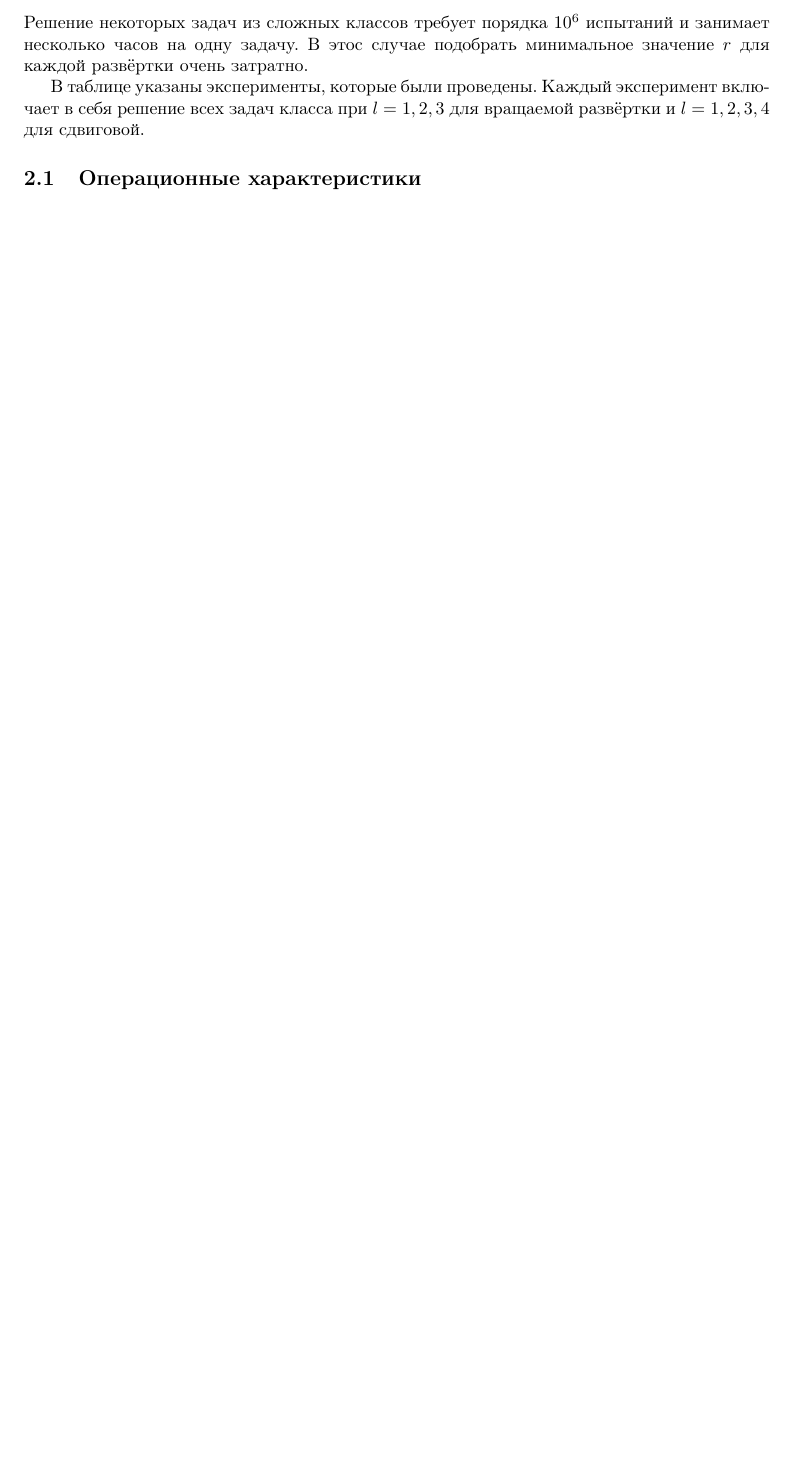
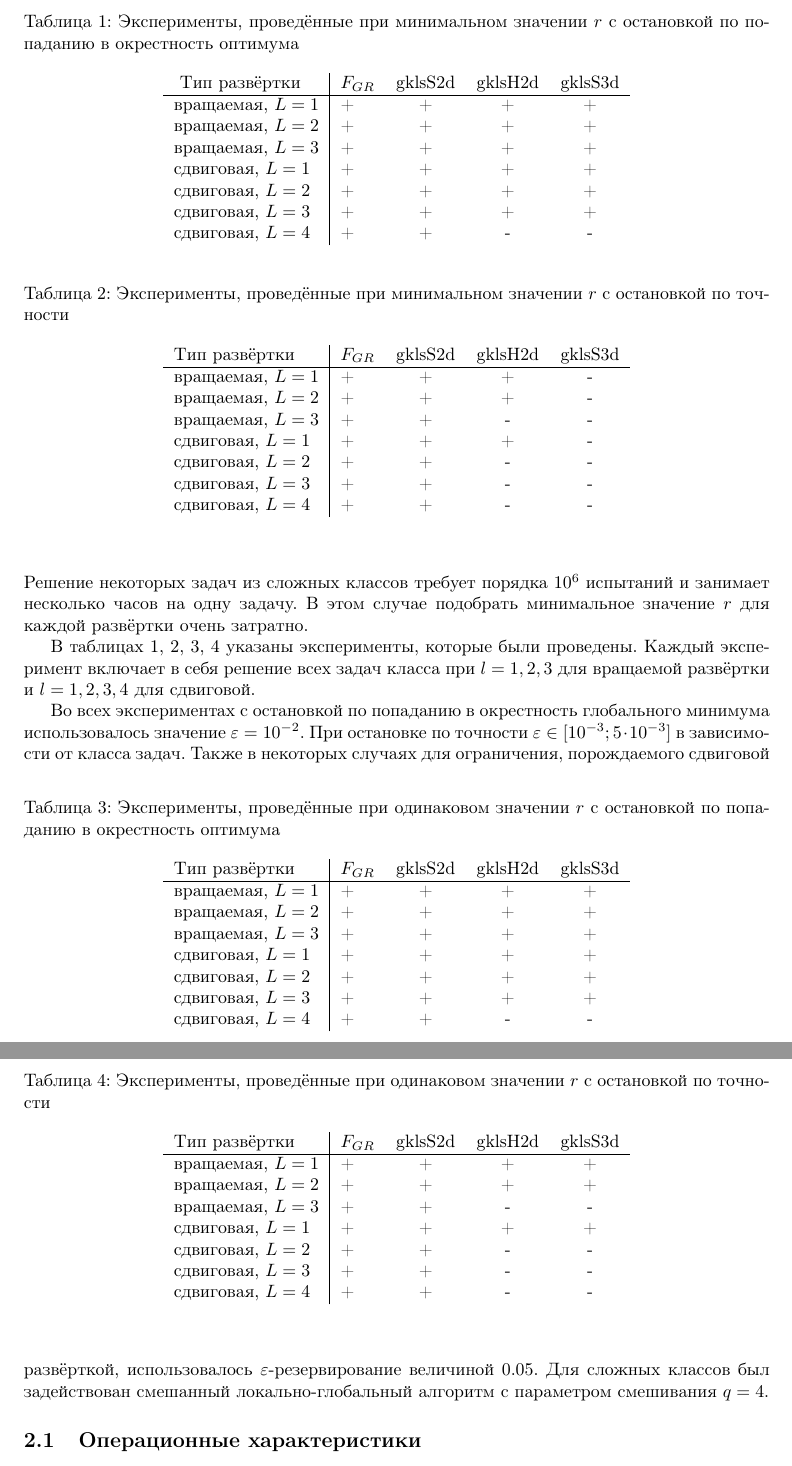
Before and after one commit to sovrasov/multievolvent-go, a LaTeX document (experimantal_data/report/report.tex): part of page 2 of 2 before the commit and two parts of pages 2 and 3 of 7 after it, the two joined at a grey line, cut at the place of the change, the shorter picture padded with empty space. Compiled offline with pdfLaTeX.

Commit message:
Insert some OP into report

```diff
--- a/experimantal_data/report/report.tex
+++ b/experimantal_data/report/report.tex
@@ -6,6 +6,7 @@
 \usepackage{indentfirst}
 \usepackage{graphicx}
 \usepackage{caption}
+\usepackage{float}
 
 \begin{document}
 
@@ -39,10 +40,107 @@
 В последних двух случаях подбор минимального значения $r$ такого, что решаются все задачи класса, осуществлялся с точностью 0.1 для каждого типа
 развёртки в отдельности и для каждого значения $L$ (количество развёрток).
 
-В связи с тем, что в используемой реализации АГП используются только линейные структуры данных, не для всех классов указанные 4 типа эспериментов были проведены. Решение некоторых задач из сложных классов требует порядка $10^6$ испытаний и занимает несколько часов на одну задачу. В этос случае подобрать минимальное значение $r$ для каждой развёртки очень затратно.
+В связи с тем, что в представленной реализации АГП используются только линейные структуры данных, не для всех классов указанные 4 типа эспериментов были проведены. Решение некоторых задач из сложных классов требует порядка $10^6$ испытаний и занимает несколько часов на одну задачу. В этом случае подобрать минимальное значение $r$ для каждой развёртки очень затратно.
 
-В таблице указаны эксперименты, которые были проведены. Каждый эксперимент включает в себя решение всех задач класса при $l=1,2,3$ для вращаемой развёртки и
+В таблицах \ref{table:exp1}, \ref{table:exp2}, \ref{table:exp3}, \ref{table:exp4} указаны эксперименты, которые были проведены. Каждый эксперимент включает в себя решение всех задач класса при $l=1,2,3$ для вращаемой развёртки и
 $l=1,2,3,4$ для сдвиговой.
 
+\begin{table}
+\begin{center}
+\caption{Эксперименты, проведённые при минимальном значении $r$ с остановкой по попаданию в окрестность оптимума}
+  \begin{tabular}{l|l*{4}{c}r}
+    \label{table:exp1}
+  Тип развёртки & $F_{GR}$ & gklsS2d & gklsH2d & gklsS3d \\
+  \hline
+  вращаемая, $L=1$ & + & + & + & + \\
+  вращаемая, $L=2$ & + & + & + & + \\
+  вращаемая, $L=3$ & + & + & + & + \\
+  сдвиговая, $L=1$ & + & + & + & + \\
+  сдвиговая, $L=2$ & + & + & + & + \\
+  сдвиговая, $L=3$ & + & + & + & + \\
+  сдвиговая, $L=4$ & + & + & - & - \\
+  \end{tabular}
+\end{center}
+\end{table}
+
+\begin{table}
+\begin{center}
+\caption{Эксперименты, проведённые при минимальном значении $r$ с остановкой по точности}
+  \begin{tabular}{l|l*{4}{c}r}
+    \label{table:exp2}
+  Тип развёртки & $F_{GR}$ & gklsS2d & gklsH2d & gklsS3d \\
+  \hline
+  вращаемая, $L=1$ & + & + & + & - \\
+  вращаемая, $L=2$ & + & + & + & - \\
+  вращаемая, $L=3$ & + & + & - & - \\
+  сдвиговая, $L=1$ & + & + & + & - \\
+  сдвиговая, $L=2$ & + & + & - & - \\
+  сдвиговая, $L=3$ & + & + & - & - \\
+  сдвиговая, $L=4$ & + & + & - & - \\
+  \end{tabular}
+\end{center}
+\end{table}
+
+\begin{table}
+\begin{center}
+\caption{Эксперименты, проведённые при одинаковом значении $r$ с остановкой по попаданию в окрестность оптимума}
+  \begin{tabular}{l|l*{4}{c}r}
+    \label{table:exp3}
+  Тип развёртки & $F_{GR}$ & gklsS2d & gklsH2d & gklsS3d \\
+  \hline
+  вращаемая, $L=1$ & + & + & + & + \\
+  вращаемая, $L=2$ & + & + & + & + \\
+  вращаемая, $L=3$ & + & + & + & + \\
+  сдвиговая, $L=1$ & + & + & + & + \\
+  сдвиговая, $L=2$ & + & + & + & + \\
+  сдвиговая, $L=3$ & + & + & + & + \\
+  сдвиговая, $L=4$ & + & + & - & - \\
+  \end{tabular}
+\end{center}
+\end{table}
+
+\begin{table}
+\begin{center}
+\caption{Эксперименты, проведённые при одинаковом значении $r$ с остановкой по точности}
+  \begin{tabular}{l|l*{4}{c}r}
+    \label{table:exp4}
+  Тип развёртки & $F_{GR}$ & gklsS2d & gklsH2d & gklsS3d \\
+  \hline
+  вращаемая, $L=1$ & + & + & + & + \\
+  вращаемая, $L=2$ & + & + & + & + \\
+  вращаемая, $L=3$ & + & + & - & - \\
+  сдвиговая, $L=1$ & + & + & + & + \\
+  сдвиговая, $L=2$ & + & + & - & - \\
+  сдвиговая, $L=3$ & + & + & - & - \\
+  сдвиговая, $L=4$ & + & + & - & - \\
+  \end{tabular}
+\end{center}
+\end{table}
+
+Во всех экспериментах с остановкой по попаданию в окрестность глобального минимума использовалось значение
+$\varepsilon=10^{-2}$. При остановке по точности $\varepsilon \in [10^{-3};5\cdot 10^{-3}]$ в зависимости от класса задач.
+Также в некоторых случаях для ограничения, порождаемого сдвиговой развёрткой, использовалось $\varepsilon$-резервирование
+величиной 0.05. Для сложных классов был задействован смешанный локально-глобальный алгоритм с параметром смешивания $q=4$.
 
 \subsection{Опeрационные характеристики}
+Операционные характеристики были построены практически для всех столбцов таблиц из предыдущего раздела.
+В случае сдвиговой развёртки наличие дополнительного ограничения не учитывались при построении операционных характеристик.
+\subsubsection{Класс $F_{GR}$}
+\begin{figure}[H]
+  \center
+  \includegraphics[width=0.95\textwidth]{../f_gr/opt_point/grish_opt_point_op.pdf}
+  \caption{$F_{GR}$, остановка по попаданию в окрестность, минимальное значение $r$}
+  \label{fig:}
+\end{figure}
+
+\begin{figure}[H]
+  \center
+  \includegraphics[width=0.95\textwidth]{../f_gr/accuracy/grish_accur_op.pdf}
+  \caption{$F_{GR}$, остановка по точности, минимальное значение $r$}
+  \label{fig:}
+\end{figure}
+
+\begin{figure}[H]
+  \center
+  \includegraphics[width=0.95\textwidth]{../f_gr/same_r/opt_point/grish_same_r_opt_point.pdf}
+  \caption{$F_{GR}$, остановка по попаданию в окрестность, $r$=}
```
Also changed, not shown: experimantal_data/report/report.tex (11 more changed lines), 2 other files.
